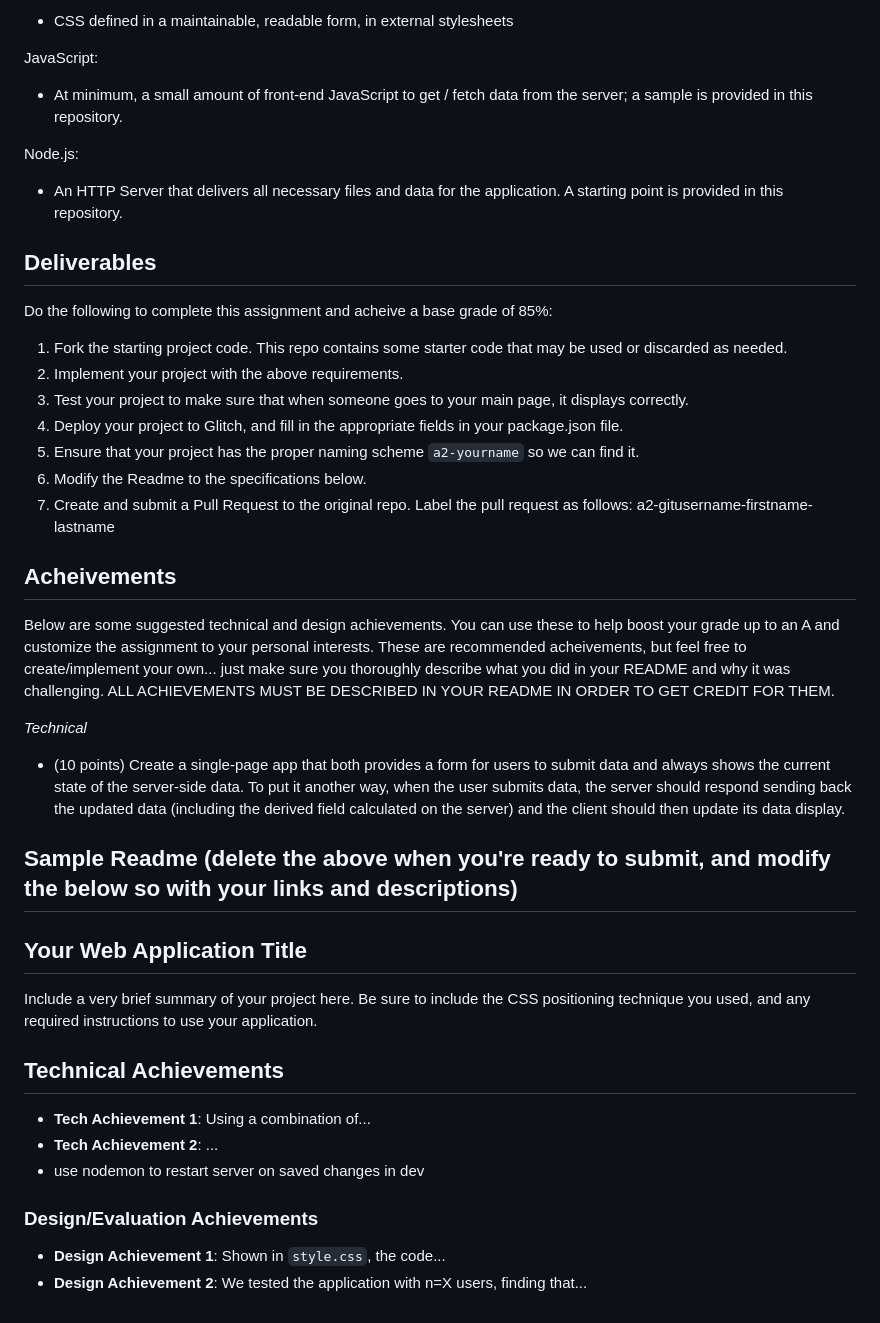
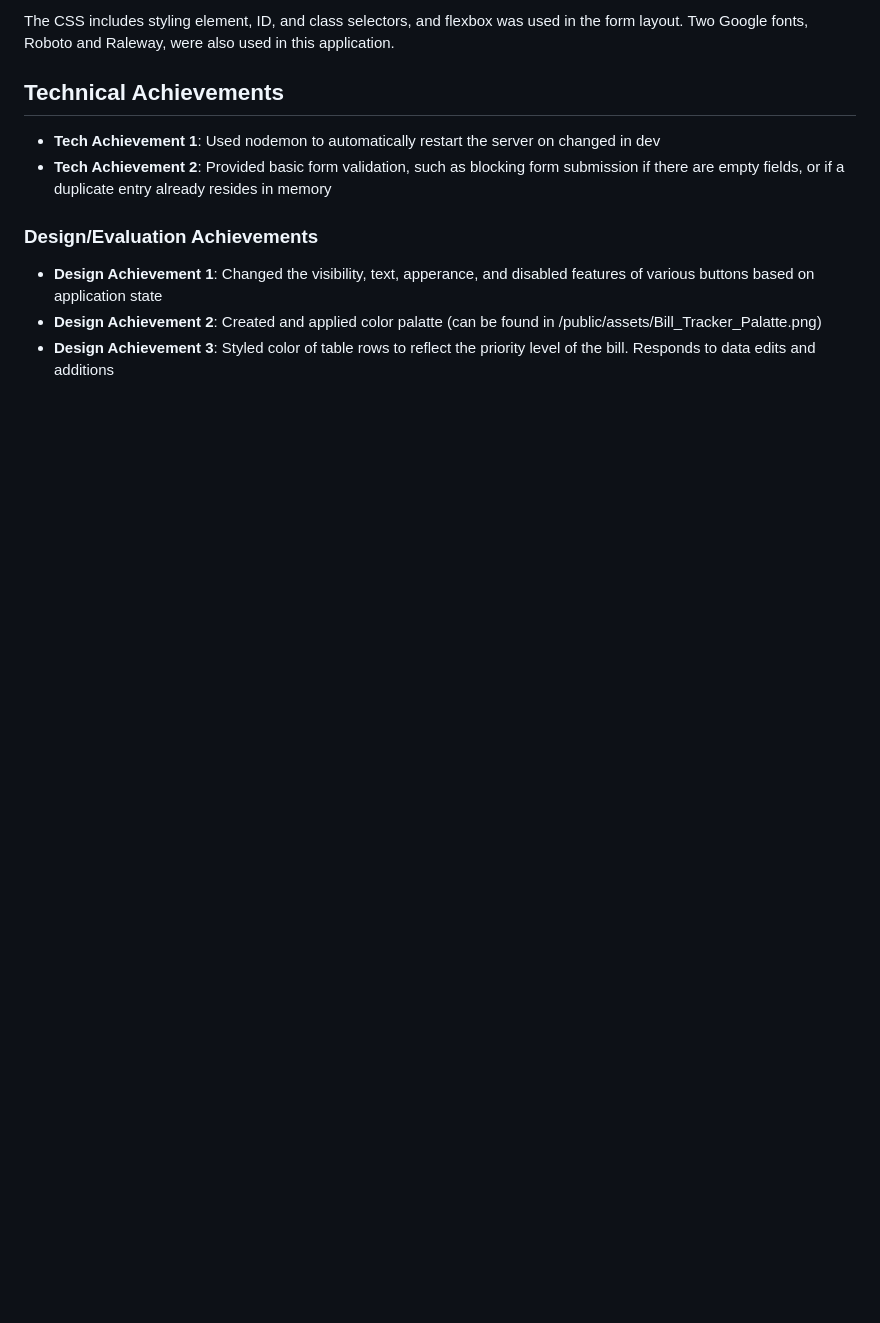
Before and after one commit to cs4241-19a/a2-shortstack, a Markdown page: README.md, the part around one of its changes. GitHub-like rendering; blank space fills up the shorter version.

Commit message:
README, colorize priority rows

```diff
--- a/README.md
+++ b/README.md
@@ -38,43 +7,10 @@ CSS:
-- CSS defined in a maintainable, readable form, in external stylesheets
-
-JavaScript:
-- At minimum, a small amount of front-end JavaScript to get / fetch data from the server; a sample is provided in this repository.
-
-Node.js:
-- An HTTP Server that delivers all necessary files and data for the application. A starting point is provided in this repository.
-
-Deliverables
----
-
-Do the following to complete this assignment and acheive a base grade of 85%:
-
-1. Fork the starting project code. This repo contains some starter code that may be used or discarded as needed.
-2. Implement your project with the above requirements.
-3. Test your project to make sure that when someone goes to your main page, it displays correctly.
-4. Deploy your project to Glitch, and fill in the appropriate fields in your package.json file.
-5. Ensure that your project has the proper naming scheme `a2-yourname` so we can find it.
-6. Modify the Readme to the specifications below.
-7. Create and submit a Pull Request to the original repo. Label the pull request as follows: a2-gitusername-firstname-lastname
-
-Acheivements
----
-
-Below are some suggested technical and design achievements. You can use these to help boost your grade up to an A and customize the assignment to your personal interests. These are recommended acheivements, but feel free to create/implement your own... just make sure you thoroughly describe what you did in your README and why it was challenging. ALL ACHIEVEMENTS MUST BE DESCRIBED IN YOUR README IN ORDER TO GET CREDIT FOR THEM.
-
-*Technical*
-- (10 points) Create a single-page app that both provides a form for users to submit data and always shows the current state of the server-side data. To put it another way, when the user submits data, the server should respond sending back the updated data (including the derived field calculated on the server) and the client should then update its data display.
-
-Sample Readme (delete the above when you're ready to submit, and modify the below so with your links and descriptions)
----
-
-## Your Web Application Title
-Include a very brief summary of your project here. Be sure to include the CSS positioning technique you used, and any required instructions to use your application.
+The CSS includes styling element, ID, and class selectors, and flexbox was used in the form layout. Two Google fonts, Roboto and Raleway, were also used in this application.
 
 ## Technical Achievements
-- **Tech Achievement 1**: Using a combination of...
-- **Tech Achievement 2**: ...
-- use nodemon to restart server on saved changes in dev
+- **Tech Achievement 1**: Used nodemon to automatically restart the server on changed in dev
+- **Tech Achievement 2**: Provided basic form validation, such as blocking form submission if there are empty fields, or if a duplicate entry already resides in memory
 
 ### Design/Evaluation Achievements
-- **Design Achievement 1**: Shown in `style.css`, the code...
-- **Design Achievement 2**: We tested the application with n=X users, finding that...
+- **Design Achievement 1**: Changed the visibility, text, apperance, and disabled features of various buttons based on application state
+- **Design Achievement 2**: Created and applied color palatte (can be found in /public/assets/Bill_Tracker_Palatte.png)
+- **Design Achievement 3**: Styled color of table rows to reflect the priority level of the bill. Responds to data edits and additions
```
Also changed, not shown: other parts of README.md (+2 -33 lines), public/assets/Bill_Tracker_Palette.png (added), 3 other files.
